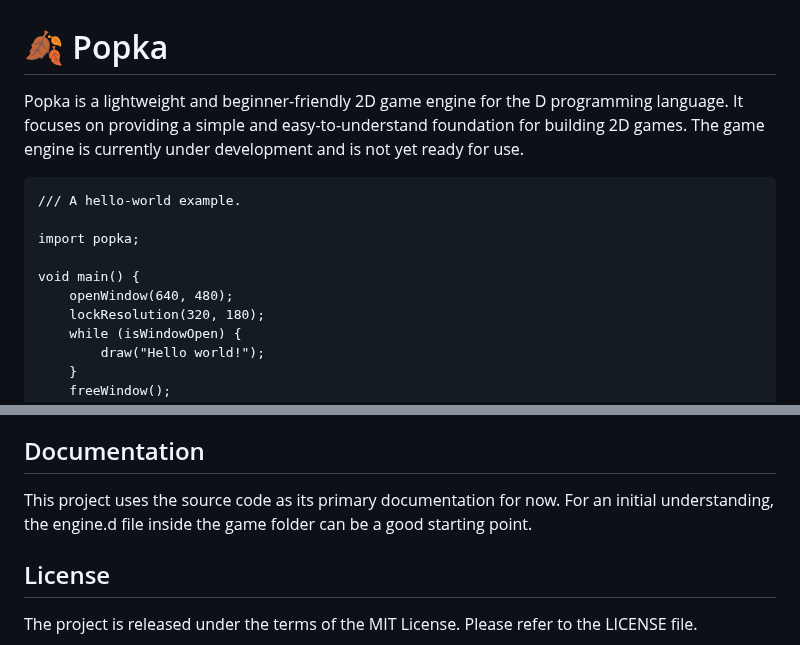
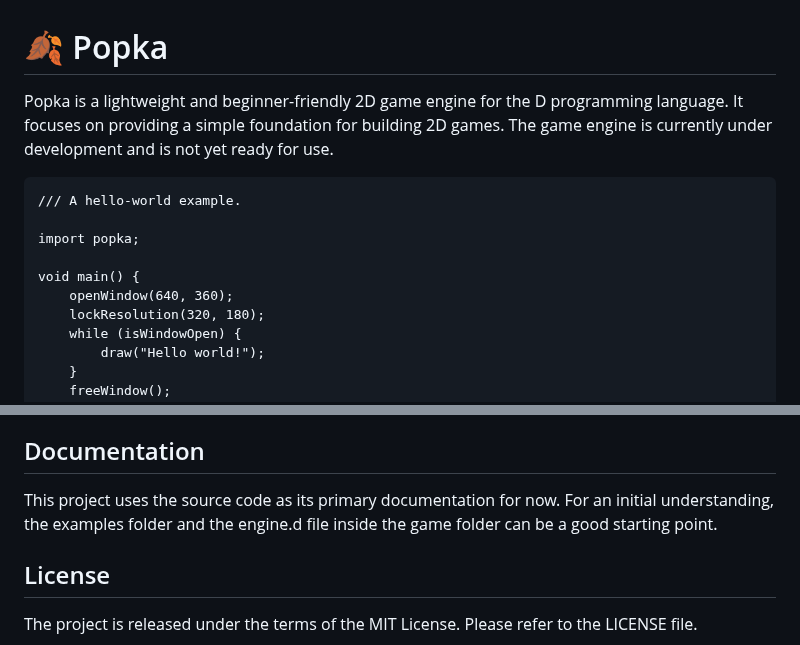
Before and after one commit to Kapendev/parin, a Markdown page: README.md, 2 parts joined by grey strips. Rendered like a GitHub page.

````diff
--- a/README.md
+++ b/README.md
@@ -1,7 +1,7 @@
 # 🍂 Popka
 
 Popka is a lightweight and beginner-friendly 2D game engine for the D programming language.
-It focuses on providing a simple and easy-to-understand foundation for building 2D games.
+It focuses on providing a simple foundation for building 2D games.
 The game engine is currently under development and is not yet ready for use.
 
 ```d
@@ -10,7 +10,7 @@ The game engine is currently under development and is not yet ready for use.
 import popka;
 
 void main() {
-    openWindow(640, 480);
+    openWindow(640, 360);
     lockResolution(320, 180);
     while (isWindowOpen) {
         draw("Hello world!");
@@ -38,7 +38,7 @@ The official raylib instructions will guide you through the process.
 ## Documentation
 
 This project uses the source code as its primary documentation for now.
-For an initial understanding, the engine.d file inside the game folder can be a good starting point.
+For an initial understanding, the examples folder and the engine.d file inside the game folder can be a good starting point.
 
 ## License
 
````
Also changed, not shown: examples/README.md (added, +61 -0 lines), examples/camera.png (added), examples/coins.png (added), examples/dialogue.png (added), examples/hello.png (added), 8 other files.
